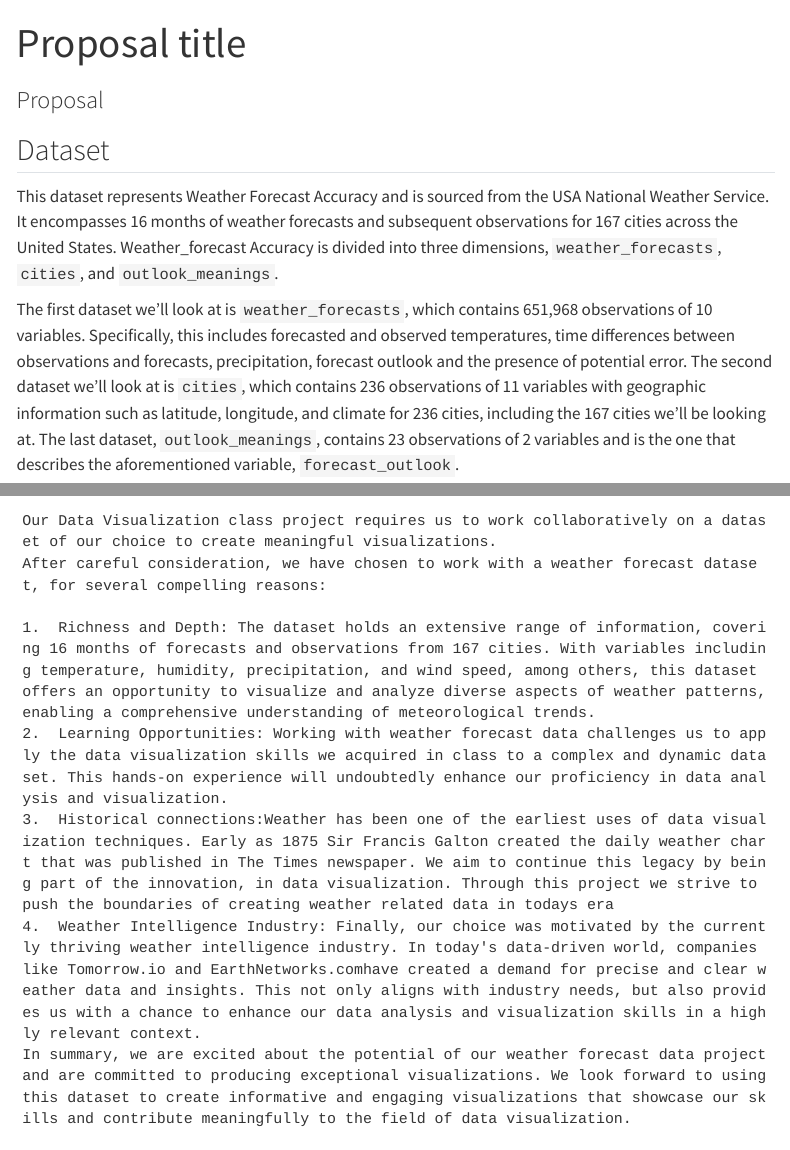
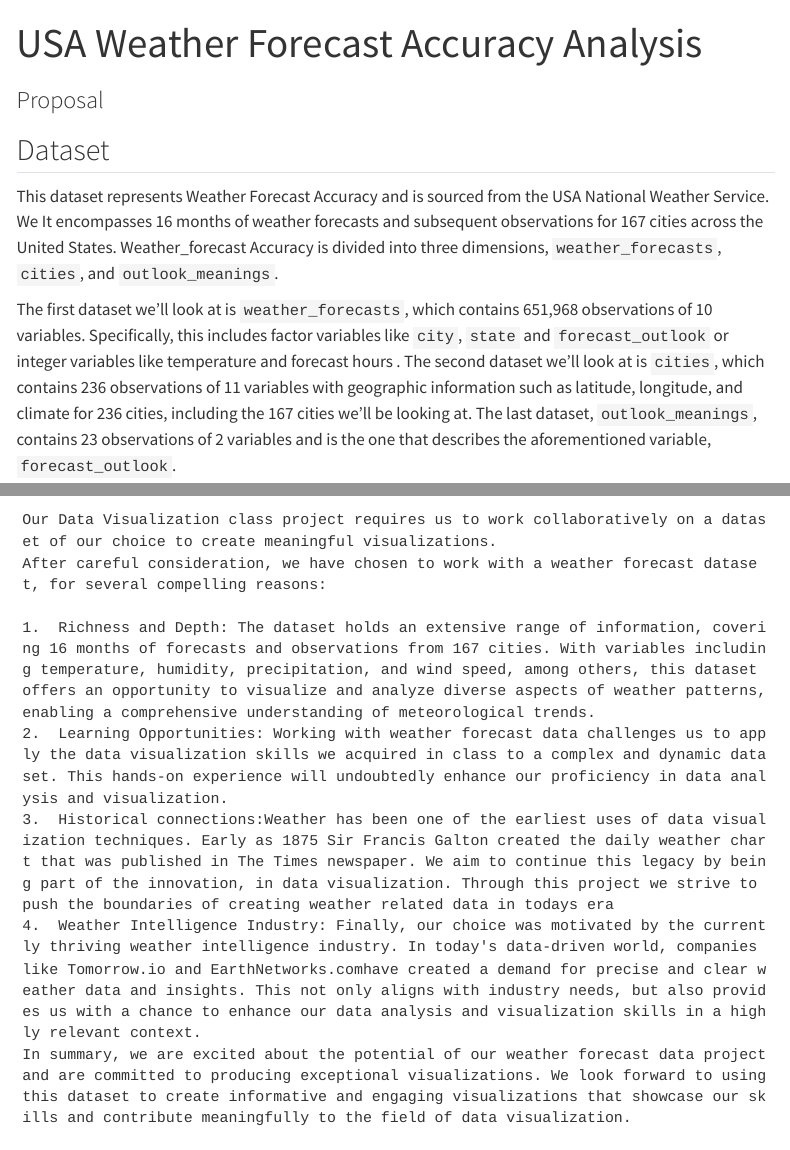
Before and after one commit to INFO526-DataViz/project-01-ggplotGurus, a Quarto document (proposal.qmd): the page in a window 1100 px wide, from its top, and a second part further down, joined at a grey line. Rendered offline with R 4.5, knitr and Pandoc in place of Quarto, with nearby package versions; menus at the side of the page are left out.

Commit message:
a few changes

```diff
--- a/proposal.qmd
+++ b/proposal.qmd
@@ -1,5 +1,5 @@
 ---
-title: "Proposal title"
+title: "USA Weather Forecast Accuracy Analysis"
 subtitle: "Proposal"
 format: html
 editor: visual
@@ -7,9 +7,9 @@ editor: visual
 
 ## Dataset
 
-This dataset represents  Weather Forecast Accuracy and is sourced from the USA National Weather Service. It encompasses 16 months of weather forecasts and subsequent observations for 167 cities across the United States. Weather_forecast Accuracy is divided into three dimensions, `weather_forecasts`, `cities`, and `outlook_meanings`.
+This dataset represents Weather Forecast Accuracy and is sourced from the USA National Weather Service. We It encompasses 16 months of weather forecasts and subsequent observations for 167 cities across the United States. Weather_forecast Accuracy is divided into three dimensions, `weather_forecasts`, `cities`, and `outlook_meanings`.
 
-The first dataset we'll look at is `weather_forecasts`, which contains 651,968 observations of 10 variables. Specifically, this includes forecasted and observed temperatures, time differences between observations and forecasts, precipitation, forecast outlook and the presence of potential error. The second dataset we'll look at is `cities`, which contains 236 observations of 11 variables with geographic information such as latitude, longitude, and climate for 236 cities, including the 167 cities we'll be looking at. The last dataset, `outlook_meanings`, contains 23 observations of 2 variables and is the one that describes the aforementioned variable, `forecast_outlook`.
+The first dataset we'll look at is `weather_forecasts`, which contains 651,968 observations of 10 variables. Specifically, this includes factor variables like `city`, `state` and `forecast_outlook` or integer variables like temperature and forecast hours . The second dataset we'll look at is `cities`, which contains 236 observations of 11 variables with geographic information such as latitude, longitude, and climate for 236 cities, including the 167 cities we'll be looking at. The last dataset, `outlook_meanings`, contains 23 observations of 2 variables and is the one that describes the aforementioned variable, `forecast_outlook`.
 
 ## Why did we choose this dataset.
 
```
Also changed, not shown: proposal.qmd (11 more changed lines).
